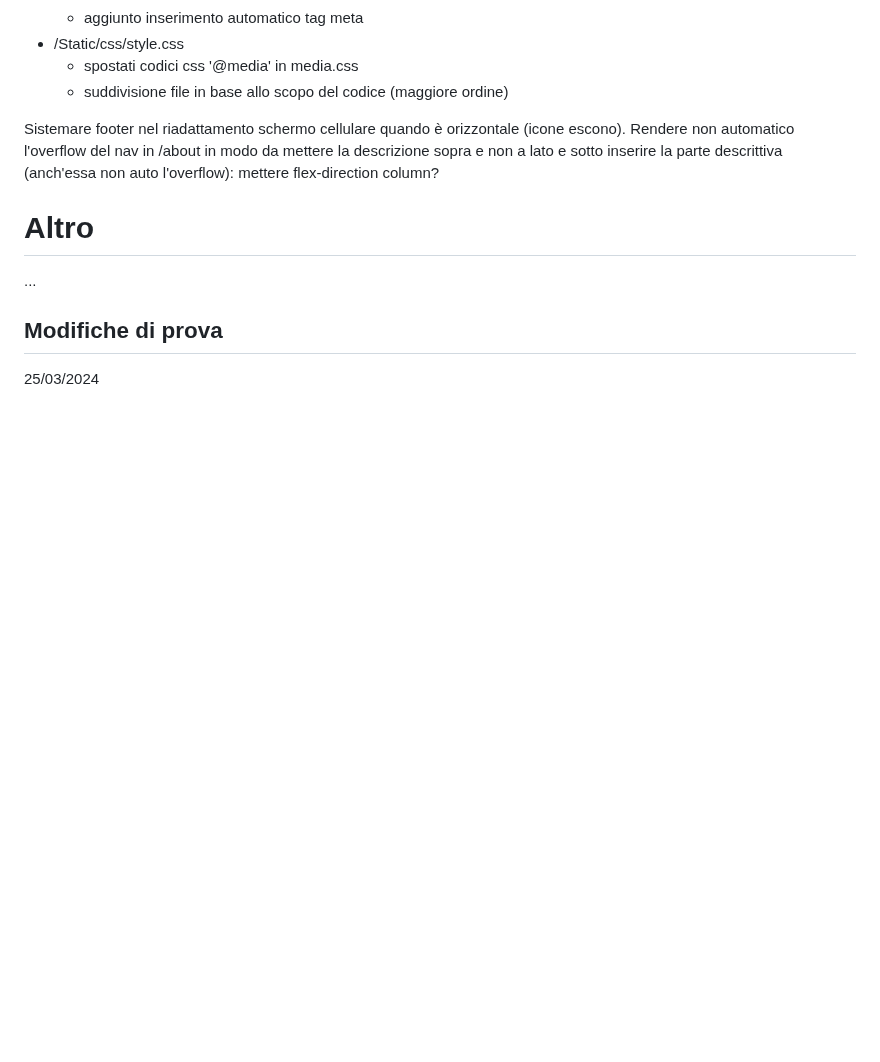
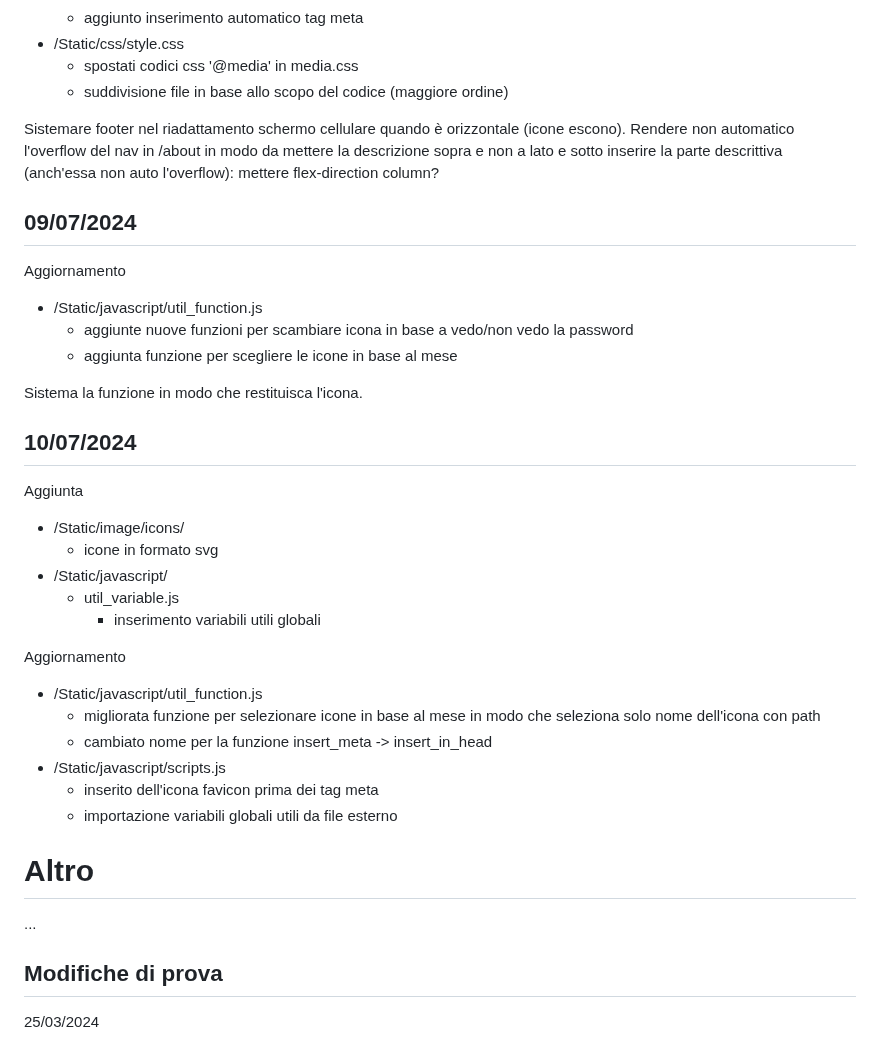
Before and after one commit to GianlucaSpendolini/GianlucaSpendolini.github.io, a Markdown page: README.md, the part around the change. Drawn GitHub-style; blank space fills up the shorter version.

Commit message:
Update README.md -g
aggiornamento 9-10/07

```diff
--- a/README.md
+++ b/README.md
@@ -359,6 +359,32 @@ Aggiornamento
 Sistemare footer nel riadattamento schermo cellulare quando è orizzontale (icone escono).
 Rendere non automatico l'overflow del nav in /about in modo da mettere la descrizione sopra e non a lato e sotto inserire la parte descrittiva (anch'essa non auto l'overflow): mettere flex-direction column?
 
+## 09/07/2024
+
+Aggiornamento
+- /Static/javascript/util_function.js
+  - aggiunte nuove funzioni per scambiare icona in base a vedo/non vedo la password
+  - aggiunta funzione per scegliere le icone in base al mese
+
+Sistema la funzione in modo che restituisca l'icona.
+
+## 10/07/2024
+
+Aggiunta
+- /Static/image/icons/
+  - icone in formato svg
+- /Static/javascript/
+  - util_variable.js
+    - inserimento variabili utili globali
+
+Aggiornamento
+- /Static/javascript/util_function.js
+  - migliorata funzione per selezionare icone in base al mese in modo che seleziona solo nome dell'icona con path
+  - cambiato nome per la funzione insert_meta -> insert_in_head
+- /Static/javascript/scripts.js
+  - inserito dell'icona favicon prima dei tag meta
+  - importazione variabili globali utili da file esterno
+
 # Altro
 
 ...
```
